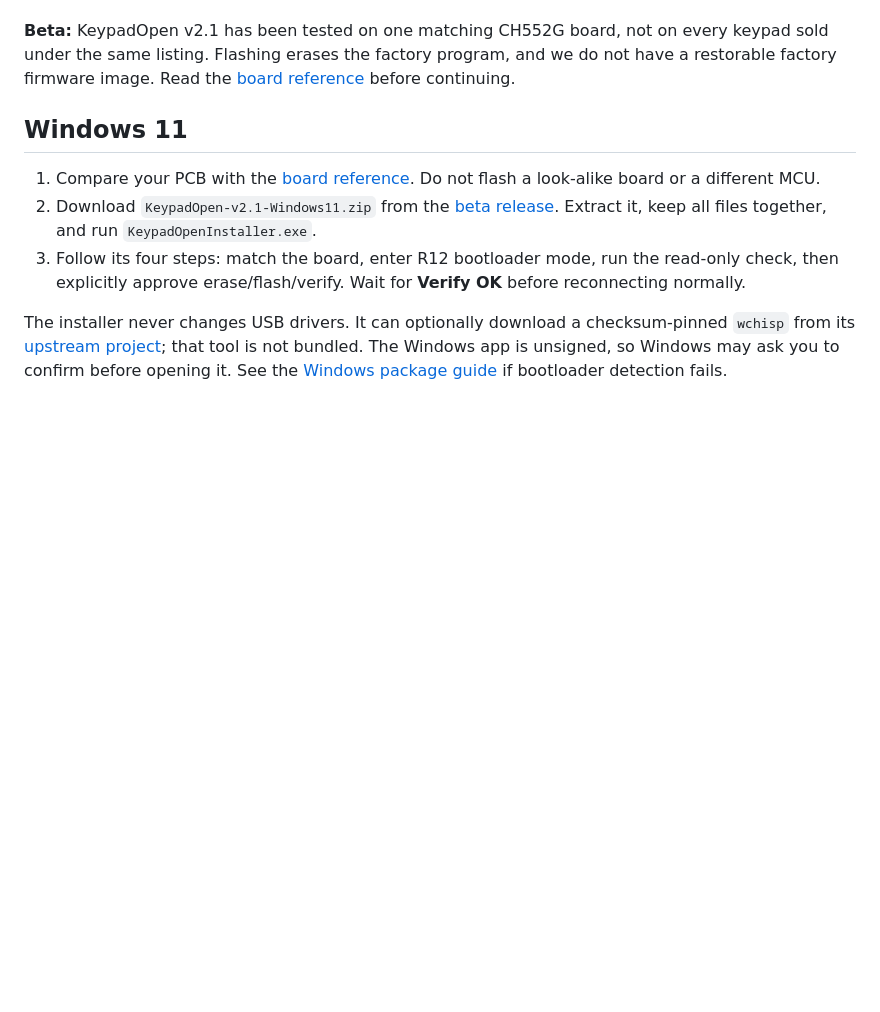
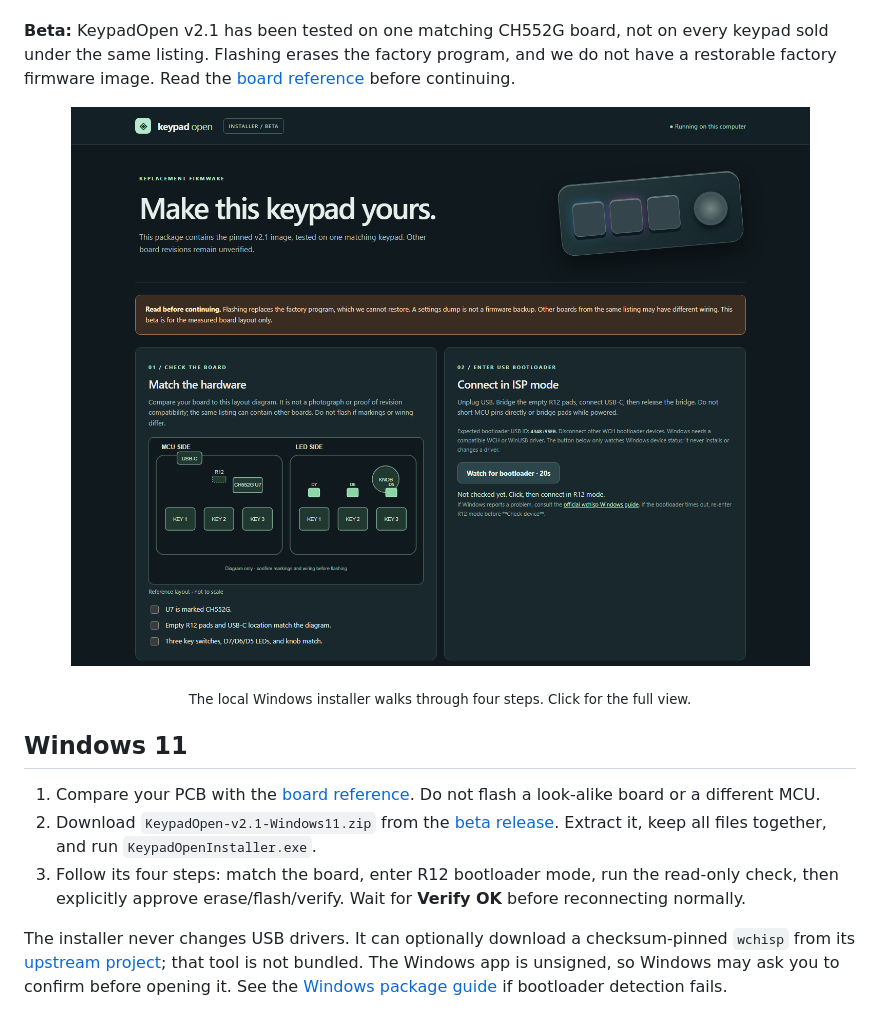
Before and after one commit to jonassvidras/keypad-flasher, a Markdown page: README.md, the part around the change. GitHub-like rendering; pictures changed too: assets/installer-preview.png (added); blank space fills up the shorter version.

Commit message:
Add installer screenshots to README

```diff
--- a/README.md
+++ b/README.md
@@ -3,6 +3,10 @@
 <p align="center">Your three-key keypad, opened up.<br>Custom firmware, a guided local flasher, and more ways to use the keys, knob, and lights.</p>
 
 **Beta:** KeypadOpen v2.1 has been tested on one matching CH552G board, not on every keypad sold under the same listing. Flashing erases the factory program, and we do not have a restorable factory firmware image. Read the [board reference](docs/HARDWARE.md) before continuing.
+
+<p align="center"><a href="assets/installer-full.png"><img src="assets/installer-preview.png" width="820" alt="KeypadOpen Windows installer showing the board check and USB bootloader steps"></a></p>
+
+<p align="center"><sub>The local Windows installer walks through four steps. Click for the full view.</sub></p>
 
 ## Windows 11
 
```
Also changed, not shown: assets/installer-full.png (added), 1 other file.
